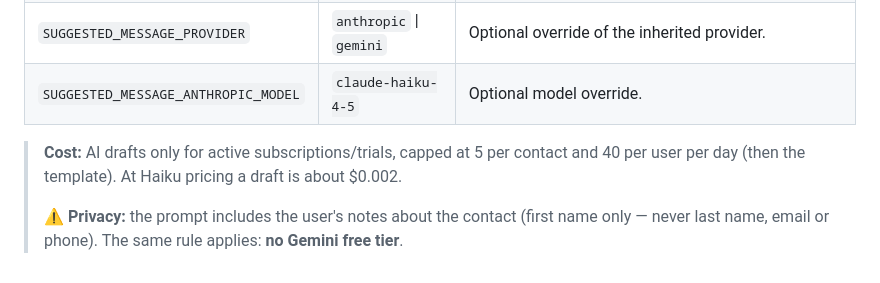
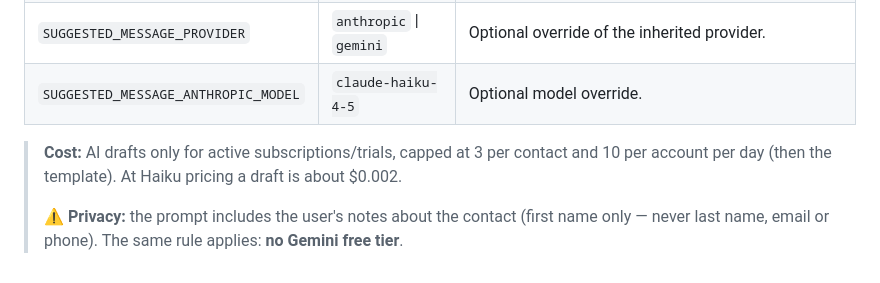
Before and after one commit to NovaraConnect/Novara_Production, a Markdown page: docs/production/RENDER_ENV_VARS.md, the part around the change. Drawn GitHub-style.

Commit message:
docs(api): update the AI draft limits in the env var reference
Co-Authored-By: Claude Opus 5.5 <noreply@anthropic.com>

```diff
--- a/docs/production/RENDER_ENV_VARS.md
+++ b/docs/production/RENDER_ENV_VARS.md
@@ -76,8 +76,8 @@ template draft, so the feature always works.
 | `SUGGESTED_MESSAGE_PROVIDER` | `anthropic` \| `gemini` | Optional override of the inherited provider. |
 | `SUGGESTED_MESSAGE_ANTHROPIC_MODEL` | `claude-haiku-4-5` | Optional model override. |
 
-> **Cost:** AI drafts only for active subscriptions/trials, capped at 5 per contact and 40 per
-> user per day (then the template). At Haiku pricing a draft is about $0.002.
+> **Cost:** AI drafts only for active subscriptions/trials, capped at 3 per contact and 10 per
+> account per day (then the template). At Haiku pricing a draft is about $0.002.
 >
 > ⚠️ **Privacy:** the prompt includes the user's notes about the contact (first name only — never
 > last name, email or phone). The same rule applies: **no Gemini free tier**.
```
